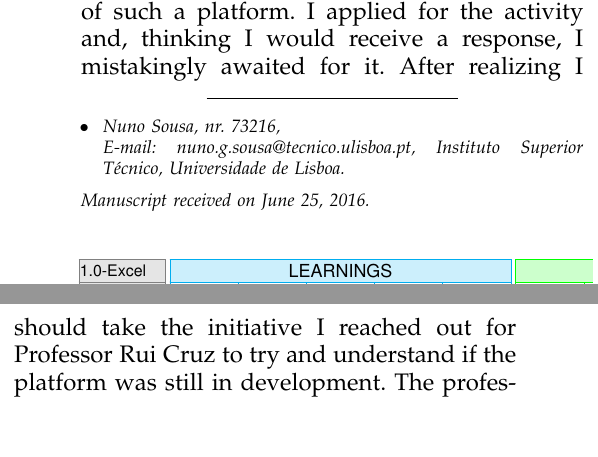
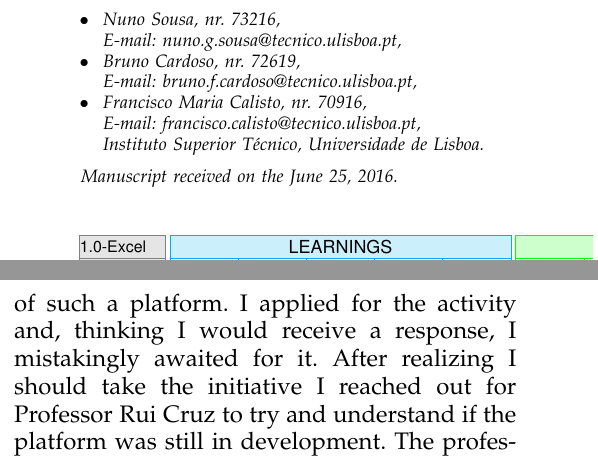
Before and after one commit to FMCalisto/por2folios-reports, a LaTeX paper (src/learning/73216/PP_Report.tex, which reads src/learning/73216/PP_Report_Cover.tex): two parts of the columns of page 1 of 3, joined at a grey line, cut so that both start at the same text. Compiled offline with pdfLaTeX.

Commit message:
jhdhasjhdhgas

```diff
--- a/src/learning/73216/PP_Report_Cover.tex
+++ b/src/learning/73216/PP_Report_Cover.tex
@@ -29,10 +29,14 @@
 % note: need leading \protect in front of \\ to get a newline within \thanks as
 % \\ is fragile and will error, could use \hfil\break instead.
 \IEEEcompsocitemizethanks{
-\IEEEcompsocthanksitem Nuno Sousa, nr. 73216,\protect\\
-E-mail: nuno.g.sousa@tecnico.ulisboa.pt,
-Instituto Superior Técnico, Universidade de Lisboa.\protect\\}% <-this % stops an unwanted space}% <-this % stops an unwanted space
-\thanks{Manuscript received on June 25, 2016.}
+	\IEEEcompsocthanksitem Nuno~Sousa, nr. 73216,\protect\\
+	E-mail: nuno.g.sousa@tecnico.ulisboa.pt,
+	\IEEEcompsocthanksitem Bruno~Cardoso, nr. 72619,\protect\\
+	E-mail: bruno.f.cardoso@tecnico.ulisboa.pt,
+	\IEEEcompsocthanksitem Francisco~Maria~Calisto, nr. 70916,\protect\\
+	E-mail: francisco.calisto@tecnico.ulisboa.pt,\protect\\
+	Instituto Superior Técnico, Universidade de Lisboa.\protect\\}% <-this % stops an unwanted space}% <-this % stops an unwanted space
+\thanks{Manuscript received on the June 25, 2016.}
 }
 %%%%%%%%%%%%%%%%%%%%%%%%%%%%%%%%%%%%%%%%%%%%%%%%%%%%%%%%%%%%%%%%%%%%%%%%%%%%%%%%
 % The paper headers
```
Also changed, not shown: 3 other files.
